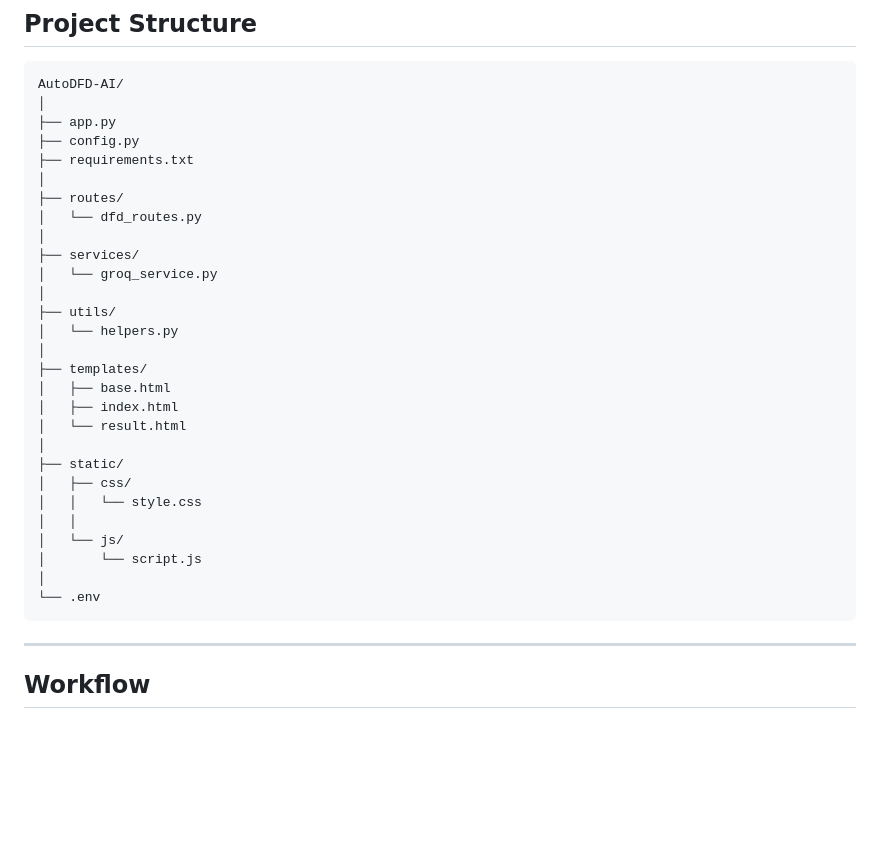
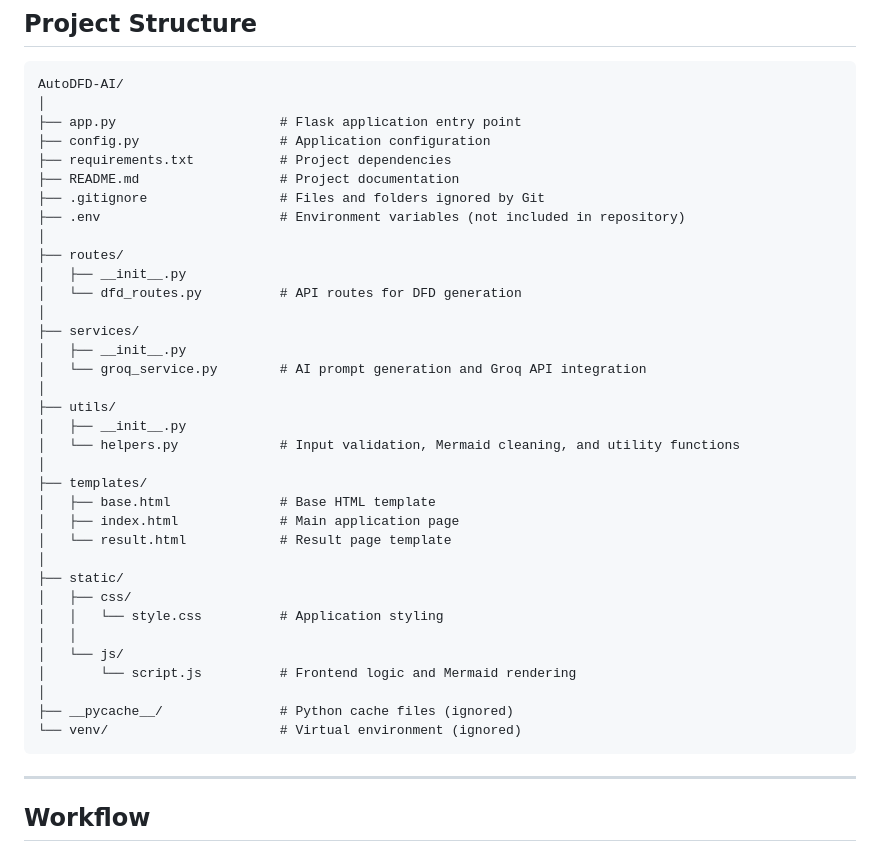
Before and after one commit to vidya-kt/AutoDFD-AI, a Markdown page: README.md, the part around the change. Rendered like a GitHub page; blank space fills up the shorter version.

Commit message:
Initial commit

````diff
--- a/README.md
+++ b/README.md
@@ -49,34 +49,40 @@ AutoDFD AI is an AI-powered web application that automatically generates profess
 ```
 AutoDFD-AI/
 │
-├── app.py
-├── config.py
-├── requirements.txt
+├── app.py                     # Flask application entry point
+├── config.py                  # Application configuration
+├── requirements.txt           # Project dependencies
+├── README.md                  # Project documentation
+├── .gitignore                 # Files and folders ignored by Git
+├── .env                       # Environment variables (not included in repository)
 │
 ├── routes/
-│   └── dfd_routes.py
+│   ├── __init__.py
+│   └── dfd_routes.py          # API routes for DFD generation
 │
 ├── services/
-│   └── groq_service.py
+│   ├── __init__.py
+│   └── groq_service.py        # AI prompt generation and Groq API integration
 │
 ├── utils/
-│   └── helpers.py
+│   ├── __init__.py
+│   └── helpers.py             # Input validation, Mermaid cleaning, and utility functions
 │
 ├── templates/
-│   ├── base.html
-│   ├── index.html
-│   └── result.html
+│   ├── base.html              # Base HTML template
+│   ├── index.html             # Main application page
+│   └── result.html            # Result page template
 │
 ├── static/
 │   ├── css/
-│   │   └── style.css
+│   │   └── style.css          # Application styling
 │   │
 │   └── js/
-│       └── script.js
+│       └── script.js          # Frontend logic and Mermaid rendering
 │
-└── .env
+├── __pycache__/               # Python cache files (ignored)
+└── venv/                      # Virtual environment (ignored)
 ```
-
 ---
 
 ## Workflow
````
